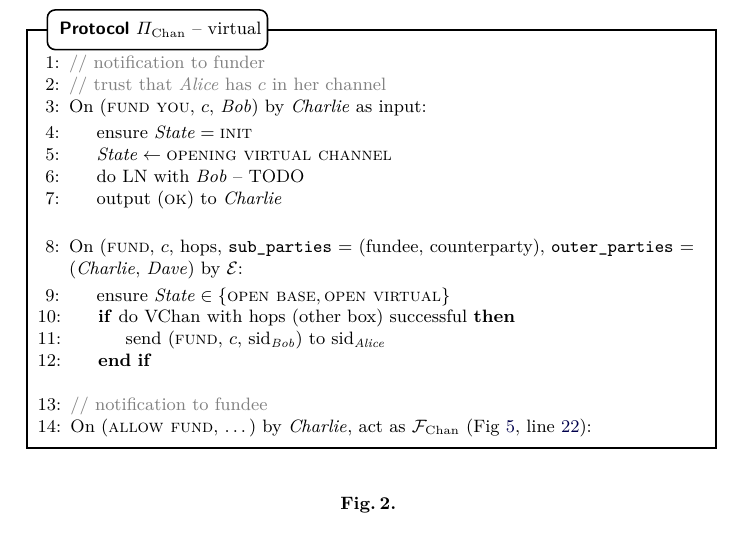
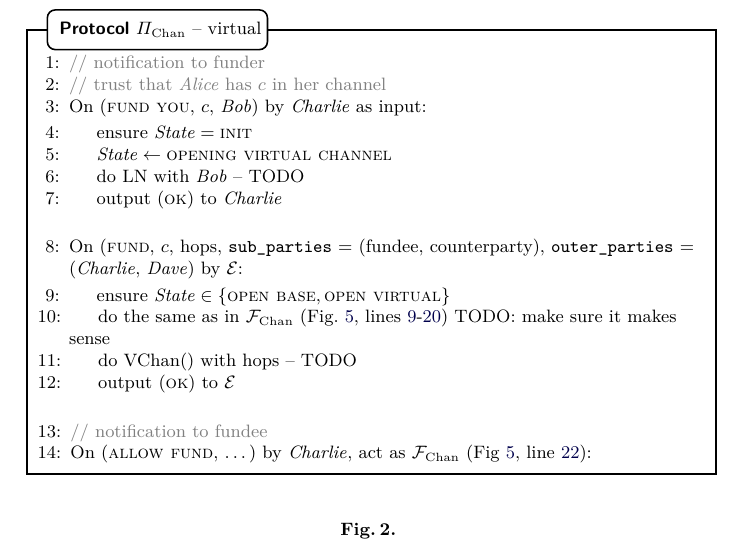
Before and after one commit to OrfeasLitos/virtual-payment-channels, a LaTeX paper (src/virtual-channels.tex, which reads src/protocol.tex): part of page 2 of 5, cut so that both start at the same text. Compiled offline with pdfLaTeX; a LaTeX package or settings file that is missing is left out.

Commit message:
Ask hops, then build substructure

```diff
--- a/src/protocol.tex
+++ b/src/protocol.tex
@@ -83,10 +83,12 @@
       \Indent
         \State ensure $\mathit{State} \in \{\textsc{open base}, \textsc{open
         virtual}\}$
-        \If{do VChan with hops (other box) successful} % TODO
-          \State send (\textsc{fund}, $c$, $\mathrm{sid}_{\bob}$) to
-          $\mathrm{sid}_{\alice}$
-        \EndIf
+        \State do the same as in \fchan
+        (Fig.~\ref{code:functionality:chan:skeleton:virtual},
+        lines~\ref{code:functionality:chan:skeleton:virtual:fund}-\ref{code:functionality:chan:skeleton:virtual:fund:store})
+        TODO: make sure it makes sense
+        \State do VChan() with hops -- TODO
+        \State output (\textsc{ok}) to \environment
       \EndIndent
       \Statex
 
```
Also changed, not shown: src/functionality.tex (+2 -0 lines).
